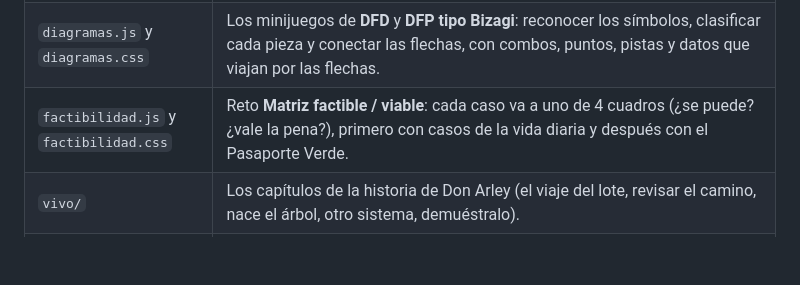
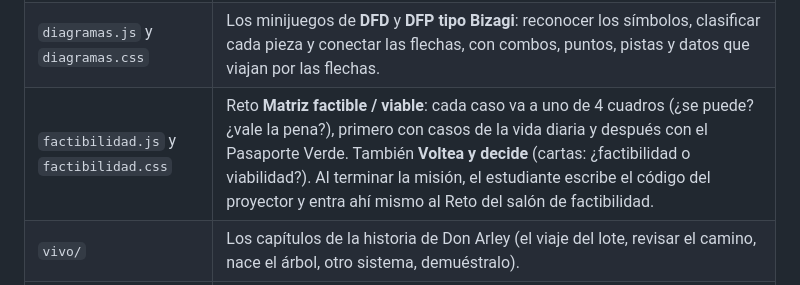
Before and after one commit to ju-pelaez/arbol-problemas-pasaporte-verde, a Markdown page: README.md, the part around the change. Rendered like a GitHub page; blank space fills up the shorter version.

Commit message:
README: minijuegos de factibilidad y entrada al Reto del salón

```diff
--- a/README.md
+++ b/README.md
@@ -29,7 +29,7 @@ La historia de **Don Arley** (personaje ficticio) y su lote de cacao rechazado e
 |---|---|
 | `index.html` | La expedición: mapa para caminar, misiones con minijuegos (enlazar con hilos, armar el árbol, lanzamiento, lluvia de tarjetas, canasta, memoria, unir, ordenar, construir el árbol, batalla), voz que lee e ilumina cada explicación. En cada nivel: ↩ Atrás (paso anterior), ⏸ Pausa (congela el juego y la voz; tecla P) y ▶ Escuchar / ⏹ Parar voz. |
 | `diagramas.js` y `diagramas.css` | Los minijuegos de **DFD** y **DFP tipo Bizagi**: reconocer los símbolos, clasificar cada pieza y conectar las flechas, con combos, puntos, pistas y datos que viajan por las flechas. |
-| `factibilidad.js` y `factibilidad.css` | Reto **Matriz factible / viable**: cada caso va a uno de 4 cuadros (¿se puede? ¿vale la pena?), primero con casos de la vida diaria y después con el Pasaporte Verde. |
+| `factibilidad.js` y `factibilidad.css` | Reto **Matriz factible / viable**: cada caso va a uno de 4 cuadros (¿se puede? ¿vale la pena?), primero con casos de la vida diaria y después con el Pasaporte Verde. También **Voltea y decide** (cartas: ¿factibilidad o viabilidad?). Al terminar la misión, el estudiante escribe el código del proyector y entra ahí mismo al Reto del salón de factibilidad. |
 | `vivo/` | Los capítulos de la historia de Don Arley (el viaje del lote, revisar el camino, nace el árbol, otro sistema, demuéstralo). |
 | `salon/` | **Reto del salón**: el proyector crea una sala con QR; cada estudiante entra desde el celular, queda en un equipo (Actores, Datos, Procesos o Control) y compite por puntos mientras el árbol crece en el proyector. Probado con 49 jugadores a la vez. |
 | `docs/` | El árbol de problemas (PowerPoint e imagen), el mapa de actores y las guías en PDF. |
```
